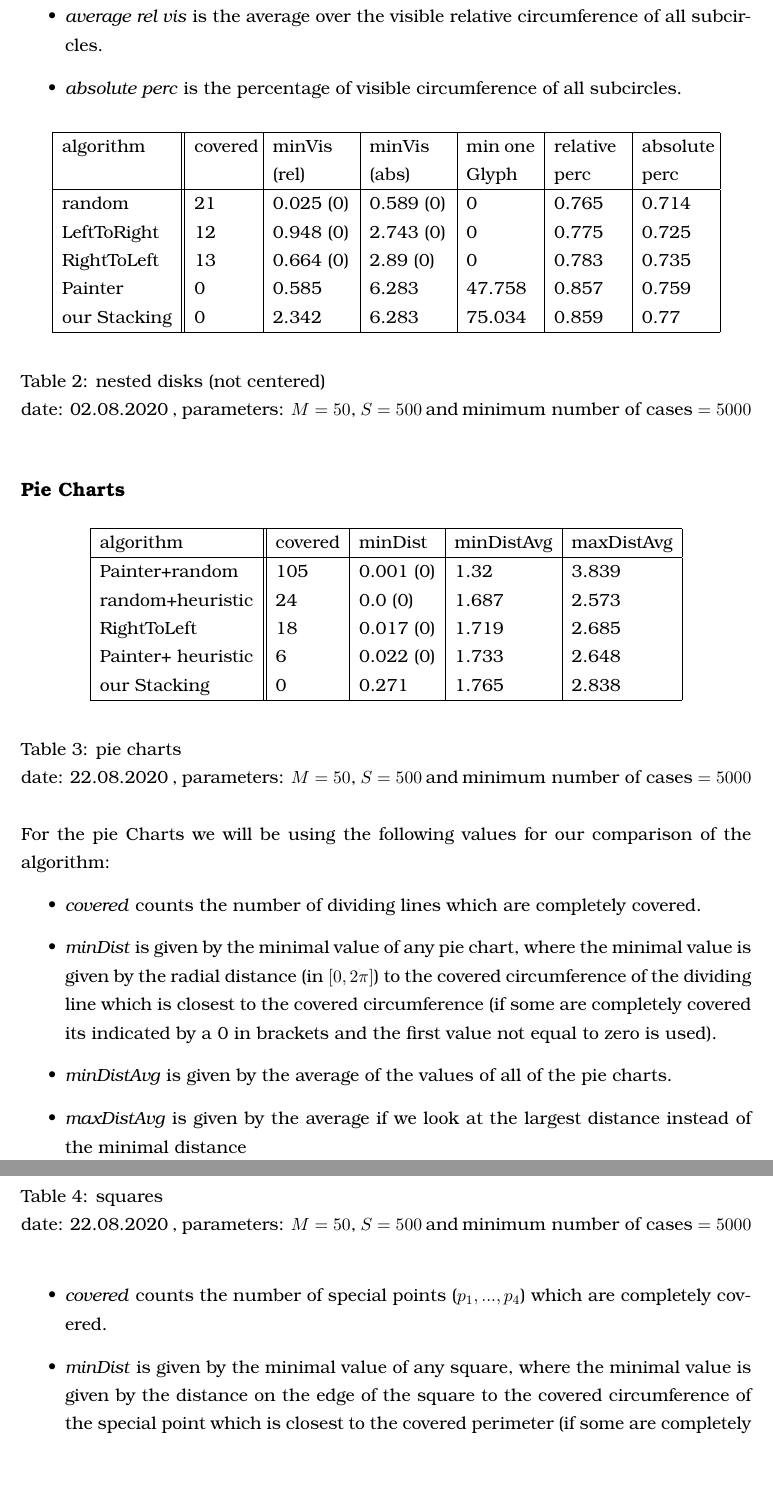
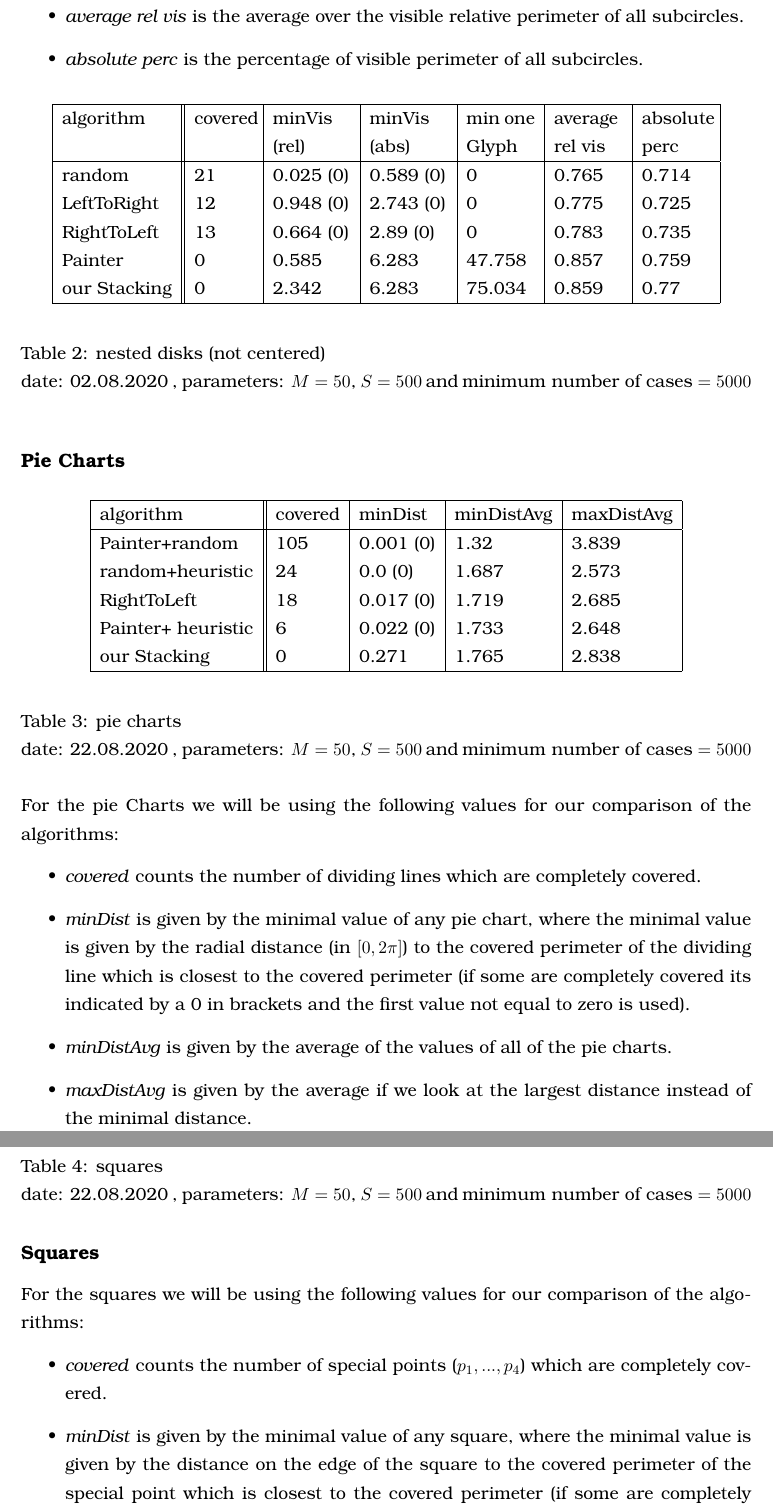
Before and after one commit to rscircus/GeomLabTex, a LaTeX document (main.tex): two parts of pages 22 and 23 of 26, joined at a grey line, cut so that both start at the same text, the shorter picture padded with empty space. Compiled offline with pdfLaTeX.

Commit message:
some small changes

```diff
--- a/main.tex
+++ b/main.tex
@@ -635,2 +632,0 @@ For the nested disks we will be using the following values for our comparison of
-\item \textit{average rel vis} is the average over the visible relative circumference of all subcircles.
-\item \textit{absolute perc} is the percentage of visible circumference of all subcircles.
@@ -637,3 +636,5 @@ For the nested disks we will be using the following values for our comparison of
+\item \textit{average rel vis} is the average over the visible relative perimeter of all subcircles.
+\item \textit{absolute perc} is the percentage of visible perimeter of all subcircles.
 \end{itemize}
 
 
@@ -645,7 +646,7 @@ For the nested disks we will be using the following values for our comparison of
 \begin{center}
     \begin{tabular}{| l || p{1.3cm} | p{1.7cm} | p{1.7cm} | p{1.5cm} | p{1.5cm} | p{1.5cm} |}
     \hline
-    algorithm & covered & minVis (rel) & minVis (abs) & min one Glyph & relative perc &absolute perc\\
+    algorithm & covered & minVis (rel) & minVis (abs) & min one Glyph & average rel vis &absolute perc\\
     \hline
 random & 21 & 0.025 (0) & 0.589 (0) & 0 & 0.765 & 0.714\\
 
@@ -691,12 +692,12 @@ our Stacking & 0 & 2.342 & 6.283 & 75.034 & 0.859 & 0.77\\
  date: 22.08.2020  , parameters: $M=50$, $S=500$ and $\text{minimum number of cases}=5000$  }
 
 \end{table}
-For the pie Charts we will be using the following values for our comparison of the algorithm:
+For the pie Charts we will be using the following values for our comparison of the algorithms:
 \begin{itemize}
 \item \textit{covered} counts the number of dividing lines which are completely covered.
-\item \textit{minDist} is given by the minimal value of any pie chart, where the minimal value is given by the radial distance (in $[0,2\pi]$) to the covered circumference of the dividing line which is closest to the covered circumference (if some are completely covered its indicated by a 0 in brackets and the first value not equal to zero is used).
+\item \textit{minDist} is given by the minimal value of any pie chart, where the minimal value is given by the radial distance (in $[0,2\pi]$) to the covered perimeter of the dividing line which is closest to the covered perimeter (if some are completely covered its indicated by a 0 in brackets and the first value not equal to zero is used).
 \item \textit{minDistAvg} is given by the average of the values of all of the pie charts.
-\item \textit{maxDistAvg} is given by the average if we look at the largest distance instead of the minimal distance
+\item \textit{maxDistAvg} is given by the average if we look at the largest distance instead of the minimal distance.
 \end{itemize}
 
 
@@ -733,9 +734,11 @@ our Stacking & 7 &  0.078 (0)& 25.232\\
  date: 22.08.2020  , parameters: $M=50$, $S=500$ and $\text{minimum number of cases}=5000$  }
 
 \end{table}
+
+For the squares we will be using the following values for our comparison of the algorithms:
 \begin{itemize}
 \item \textit{covered} counts the number of special points ($p_1,...,p_4$) which are completely covered.
-\item \textit{minDist} is given by the minimal value of any square, where the minimal value is given by the distance on the edge of the square to the covered circumference of the special point which is closest to the covered perimeter (if some are completely covered its indicated by a 0 in brackets and the first value not equal to zero is used).
+\item \textit{minDist} is given by the minimal value of any square, where the minimal value is given by the distance on the edge of the square to the covered perimeter of the special point which is closest to the covered perimeter (if some are completely covered its indicated by a 0 in brackets and the first value not equal to zero is used).
 \item \textit{minDistAvg} is given by the average of the values of all of the squares.
 \end{itemize}
 
```
Also changed, not shown: main.tex (13 more changed lines).
